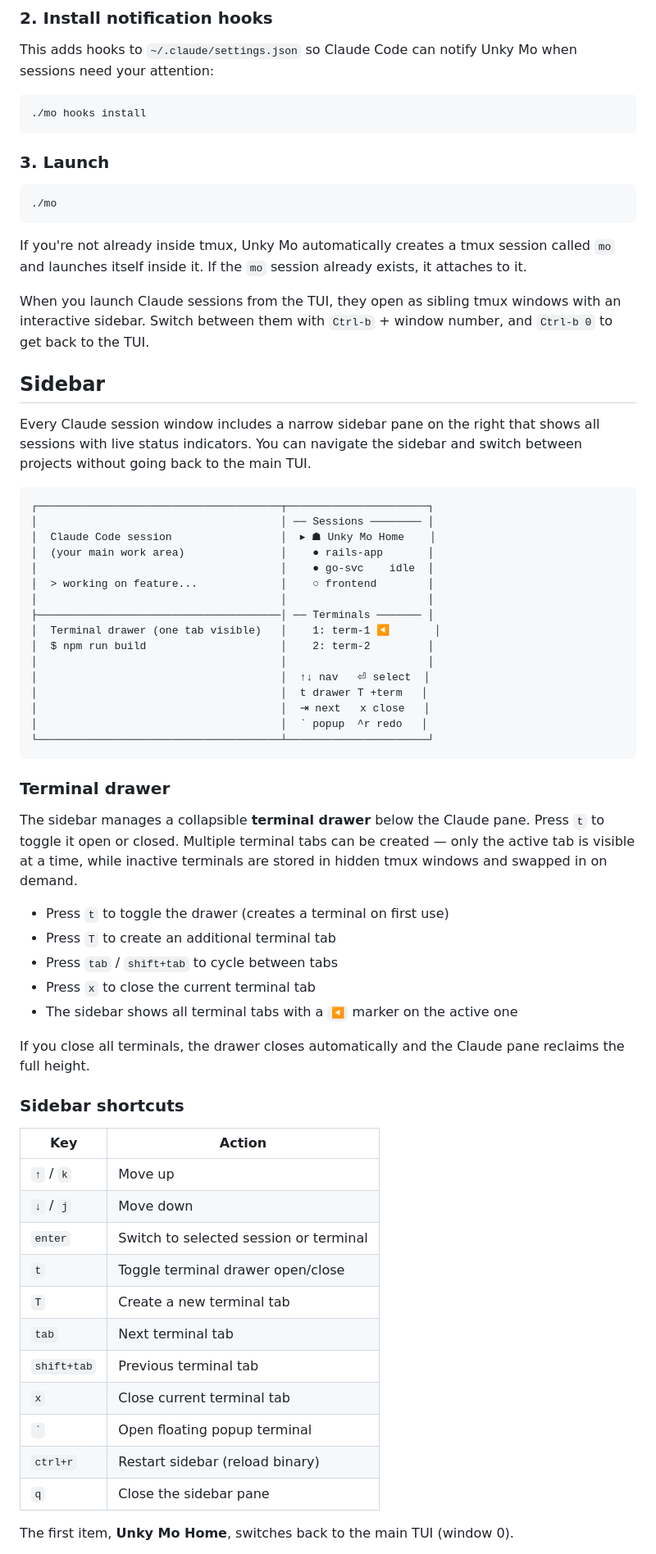
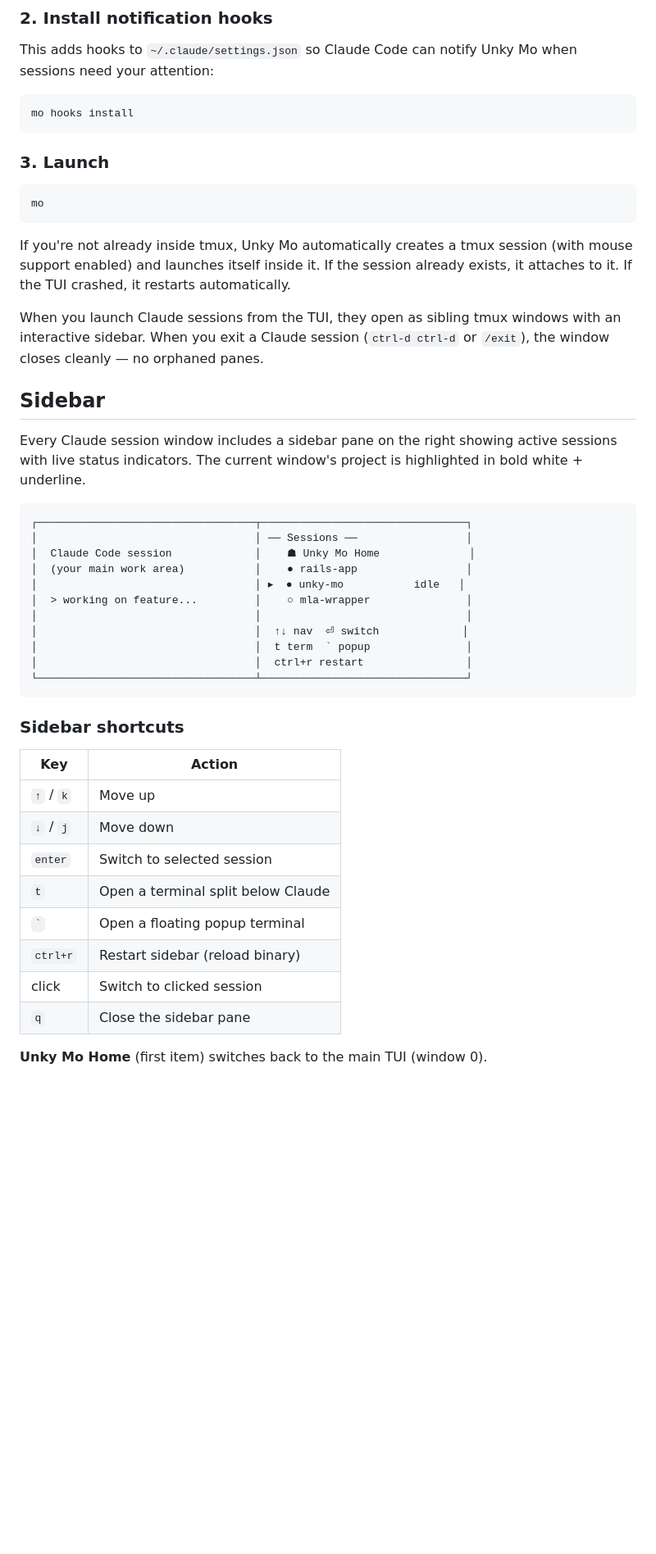
Before and after one commit to rikvanmechelen/unky-mo, a Markdown page: README.md, the part around one of its changes. Shown at 82% size. Drawn GitHub-style; blank space fills up the shorter version.

````diff
--- a/README.md
+++ b/README.md
@@ -36,69 +34,49 @@ Unky Mo will auto-discover all git repositories in these directories.
 This adds hooks to `~/.claude/settings.json` so Claude Code can notify Unky Mo when sessions need your attention:
 
 ```bash
-./mo hooks install
+mo hooks install
 ```
 
 ### 3. Launch
 
 ```bash
-./mo
+mo
 ```
 
-If you're not already inside tmux, Unky Mo automatically creates a tmux session called `mo` and launches itself inside it. If the `mo` session already exists, it attaches to it.
+If you're not already inside tmux, Unky Mo automatically creates a tmux session (with mouse support enabled) and launches itself inside it. If the session already exists, it attaches to it. If the TUI crashed, it restarts automatically.
 
-When you launch Claude sessions from the TUI, they open as sibling tmux windows with an interactive sidebar. Switch between them with `Ctrl-b` + window number, and `Ctrl-b 0` to get back to the TUI.
+When you launch Claude sessions from the TUI, they open as sibling tmux windows with an interactive sidebar. When you exit a Claude session (`ctrl-d ctrl-d` or `/exit`), the window closes cleanly — no orphaned panes.
 
 ## Sidebar
 
-Every Claude session window includes a narrow sidebar pane on the right that shows all sessions with live status indicators. You can navigate the sidebar and switch between projects without going back to the main TUI.
+Every Claude session window includes a sidebar pane on the right showing active sessions with live status indicators. The current window's project is highlighted in bold white + underline.
 
 ```
-┌──────────────────────────────────────┬──────────────────────┐
-│                                      │ ── Sessions ──────── │
-│  Claude Code session                 │  ▸ ☗ Unky Mo Home    │
-│  (your main work area)               │    ● rails-app       │
-│                                      │    ● go-svc    idle  │
-│  > working on feature...             │    ○ frontend        │
-│                                      │                      │
-├──────────────────────────────────────│ ── Terminals ─────── │
-│  Terminal drawer (one tab visible)   │    1: term-1 ◀       │
-│  $ npm run build                     │    2: term-2         │
-│                                      │                      │
-│                                      │  ↑↓ nav   ⏎ select  │
-│                                      │  t drawer T +term   │
-│                                      │  ⇥ next   x close   │
-│                                      │  ` popup  ^r redo   │
-└──────────────────────────────────────┴──────────────────────┘
+┌──────────────────────────────────┬────────────────────────────────┐
+│                                  │ ── Sessions ──                 │
+│  Claude Code session             │    ☗ Unky Mo Home              │
+│  (your main work area)           │    ● rails-app                 │
+│                                  │ ▸  ● unky-mo           idle   │
+│  > working on feature...         │    ○ mla-wrapper               │
+│                                  │                                │
+│                                  │  ↑↓ nav  ⏎ switch             │
+│                                  │  t term  ` popup               │
+│                                  │  ctrl+r restart                │
+└──────────────────────────────────┴────────────────────────────────┘
 ```
-
-### Terminal drawer
-
-The sidebar manages a collapsible **terminal drawer** below the Claude pane. Press `t` to toggle it open or closed. Multiple terminal tabs can be created — only the active tab is visible at a time, while inactive terminals are stored in hidden tmux windows and swapped in on demand.
-
-- Press `t` to toggle the drawer (creates a terminal on first use)
-- Press `T` to create an additional terminal tab
-- Press `tab` / `shift+tab` to cycle between tabs
-- Press `x` to close the current terminal tab
-- The sidebar shows all terminal tabs with a `◀` marker on the active one
-
-If you close all terminals, the drawer closes automatically and the Claude pane reclaims the full height.
 
 ### Sidebar shortcuts
 
-| Key            | Action                                   |
-|----------------|------------------------------------------|
-| `↑` / `k`     | Move up                                  |
-| `↓` / `j`     | Move down                                |
-| `enter`        | Switch to selected session or terminal   |
-| `t`            | Toggle terminal drawer open/close        |
-| `T`            | Create a new terminal tab                |
-| `tab`          | Next terminal tab                        |
-| `shift+tab`    | Previous terminal tab                    |
-| `x`            | Close current terminal tab               |
-| `` ` ``        | Open floating popup terminal             |
-| `ctrl+r`       | Restart sidebar (reload binary)          |
-| `q`            | Close the sidebar pane                   |
+| Key          | Action                                |
+|--------------|---------------------------------------|
+| `↑` / `k`   | Move up                               |
+| `↓` / `j`   | Move down                             |
+| `enter`      | Switch to selected session            |
+| `t`          | Open a terminal split below Claude    |
+| `` ` ``      | Open a floating popup terminal        |
+| `ctrl+r`     | Restart sidebar (reload binary)       |
+| click        | Switch to clicked session             |
+| `q`          | Close the sidebar pane                |
 
-The first item, **Unky Mo Home**, switches back to the main TUI (window 0).
+**Unky Mo Home** (first item) switches back to the main TUI (window 0).
 
````
Also changed, not shown: other parts of README.md (+81 -38 lines).
